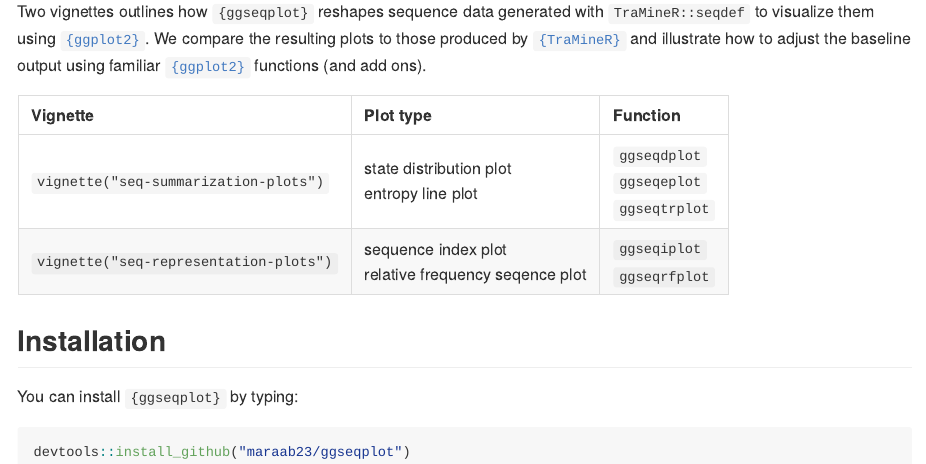
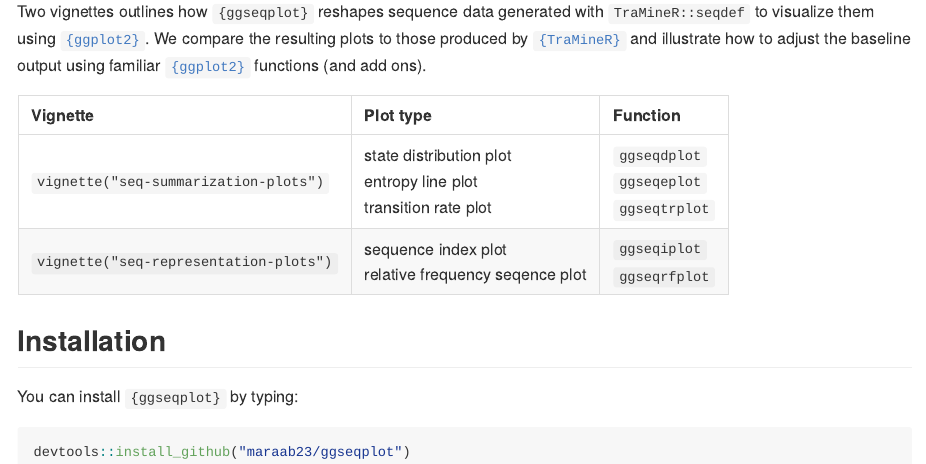
Before and after one commit to maraab23/ggseqplot, an R Markdown document (README.Rmd): the page in a window 1100 px wide, from 790 px down. The pictures show the output file README.md that the author committed with the source, drawn offline in the style of GitHub; badge pictures from the web are left out.

Commit message:
updated readme

```diff
--- a/README.Rmd
+++ b/README.Rmd
@@ -88,7 +87,7 @@ functions (and add ons).
 
 | Vignette                               | Plot type                                               | Function        |
 |:-----------------------------|:------------------------|:-----------------|
-| `vignette("seq-summarization-plots")`  | state distribution plot<br/>entropy line plot           | `ggseqdplot`<br/>`ggseqeplot`<br/>`ggseqtrplot`  |
+| `vignette("seq-summarization-plots")`  | state distribution plot<br/>entropy line plot<br/>transition rate plot           | `ggseqdplot`<br/>`ggseqeplot`<br/>`ggseqtrplot`  |
 | `vignette("seq-representation-plots")` | sequence index plot<br/>relative frequency seqence plot | `ggseqiplot`<br/>`ggseqrfplot` |
 
 ## Installation
```
Also changed, not shown: README.md, README.Rmd (1 more changed lines).
